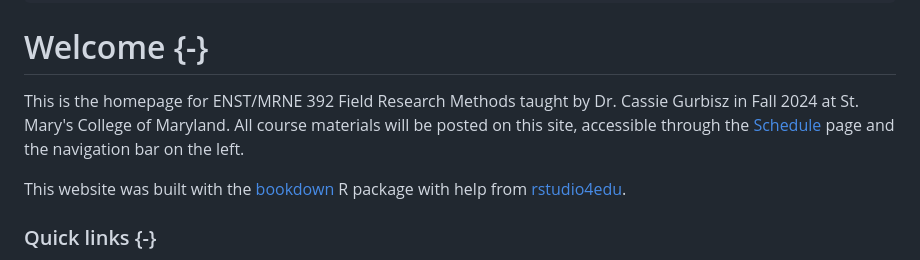
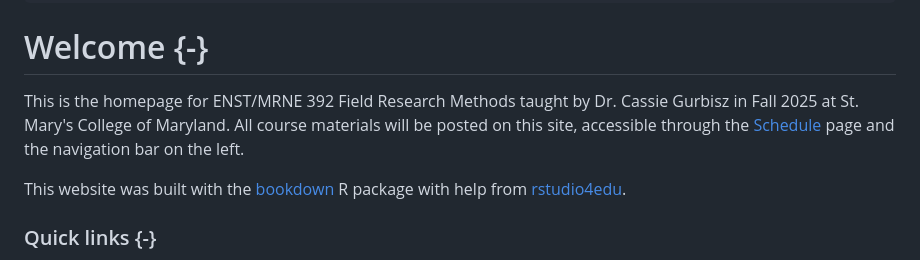
Before and after one commit to MRNE392/website-2025, a Markdown page: docs/index.md, the part around the change printed below. Drawn GitHub-style.

```diff
--- a/docs/index.md
+++ b/docs/index.md
@@ -14,7 +14,7 @@ favicon: images/favicon/favicon.ico
 ---
 # Welcome {-}
 
-This is the homepage for ENST/MRNE 392 Field Research Methods taught by Dr. Cassie Gurbisz in Fall 2024 at St. Mary's College of Maryland. All course materials will be posted on this site, accessible through the [Schedule](https://MRNE392.github.io/website/schedule.html) page and the navigation bar on the left.
+This is the homepage for ENST/MRNE 392 Field Research Methods taught by Dr. Cassie Gurbisz in Fall 2025 at St. Mary's College of Maryland. All course materials will be posted on this site, accessible through the [Schedule](https://MRNE392.github.io/website-2025/schedule.html) page and the navigation bar on the left.
 
 This website was built with the [bookdown](https://bookdown.org/yihui/bookdown) R package with help from [rstudio4edu](https://rstudio4edu.github.io/rstudio4edu-book/).
 
```
Also changed, not shown: other parts of docs/index.md (+1 -8 lines), docs/01-syllabus.md (+73 -47 lines), docs/images/chatgpt-chimp.jpg (added), images/chatgpt-chimp.jpg (added), 6 other files.
